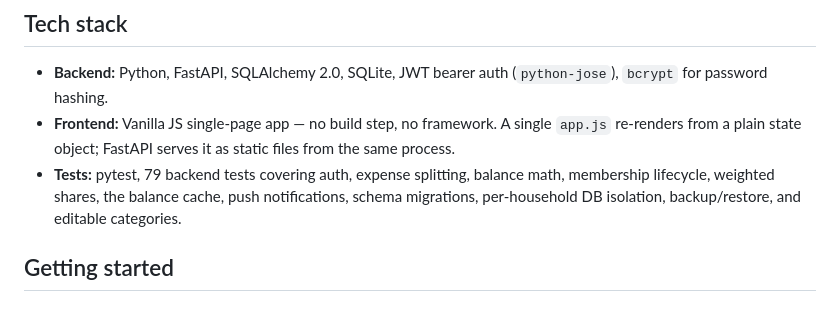
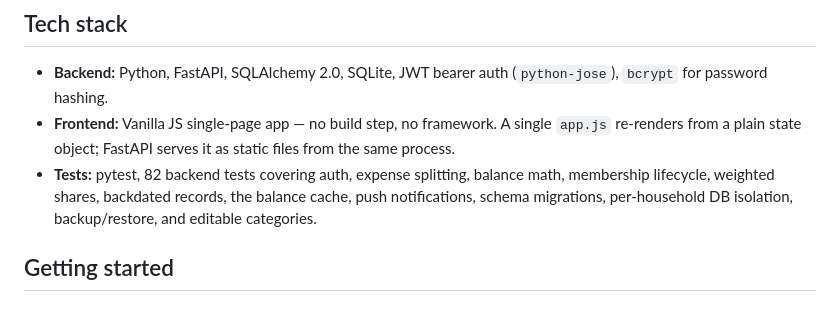
Before and after one commit to intrajectory243/shared-expense-tracker, a Markdown page: README.md, the part around the change. Rendered like a GitHub page.

```diff
--- a/README.md
+++ b/README.md
@@ -35,7 +35,7 @@ It's self-hosted by design: you run your own instance (Docker or a plain Python
 
 - **Backend:** Python, FastAPI, SQLAlchemy 2.0, SQLite, JWT bearer auth (`python-jose`), `bcrypt` for password hashing.
 - **Frontend:** Vanilla JS single-page app — no build step, no framework. A single `app.js` re-renders from a plain state object; FastAPI serves it as static files from the same process.
-- **Tests:** pytest, 79 backend tests covering auth, expense splitting, balance math, membership lifecycle, weighted shares, the balance cache, push notifications, schema migrations, per-household DB isolation, backup/restore, and editable categories.
+- **Tests:** pytest, 82 backend tests covering auth, expense splitting, balance math, membership lifecycle, weighted shares, backdated records, the balance cache, push notifications, schema migrations, per-household DB isolation, backup/restore, and editable categories.
 
 ## Getting started
 
```
Also changed, not shown: expense-tracker-roadmap.md (+29 -5 lines).
